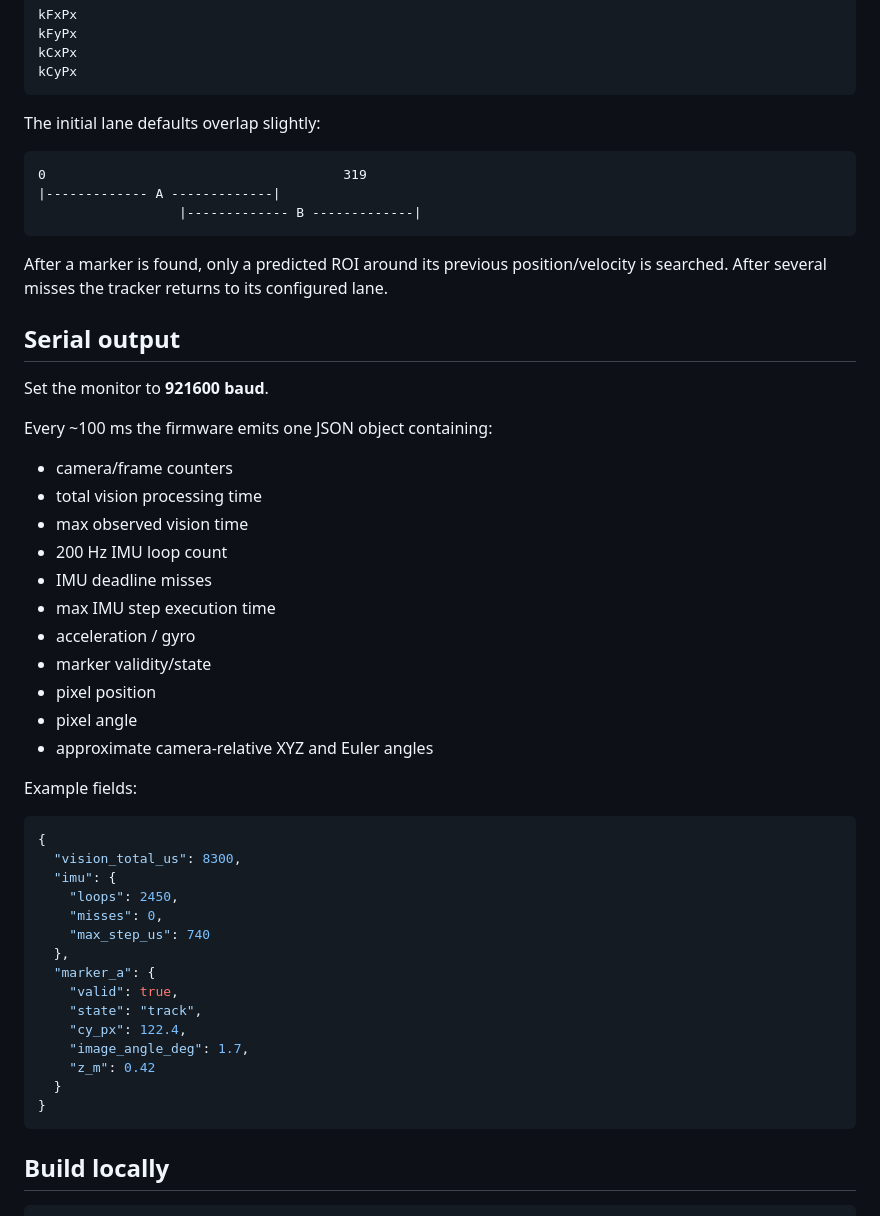
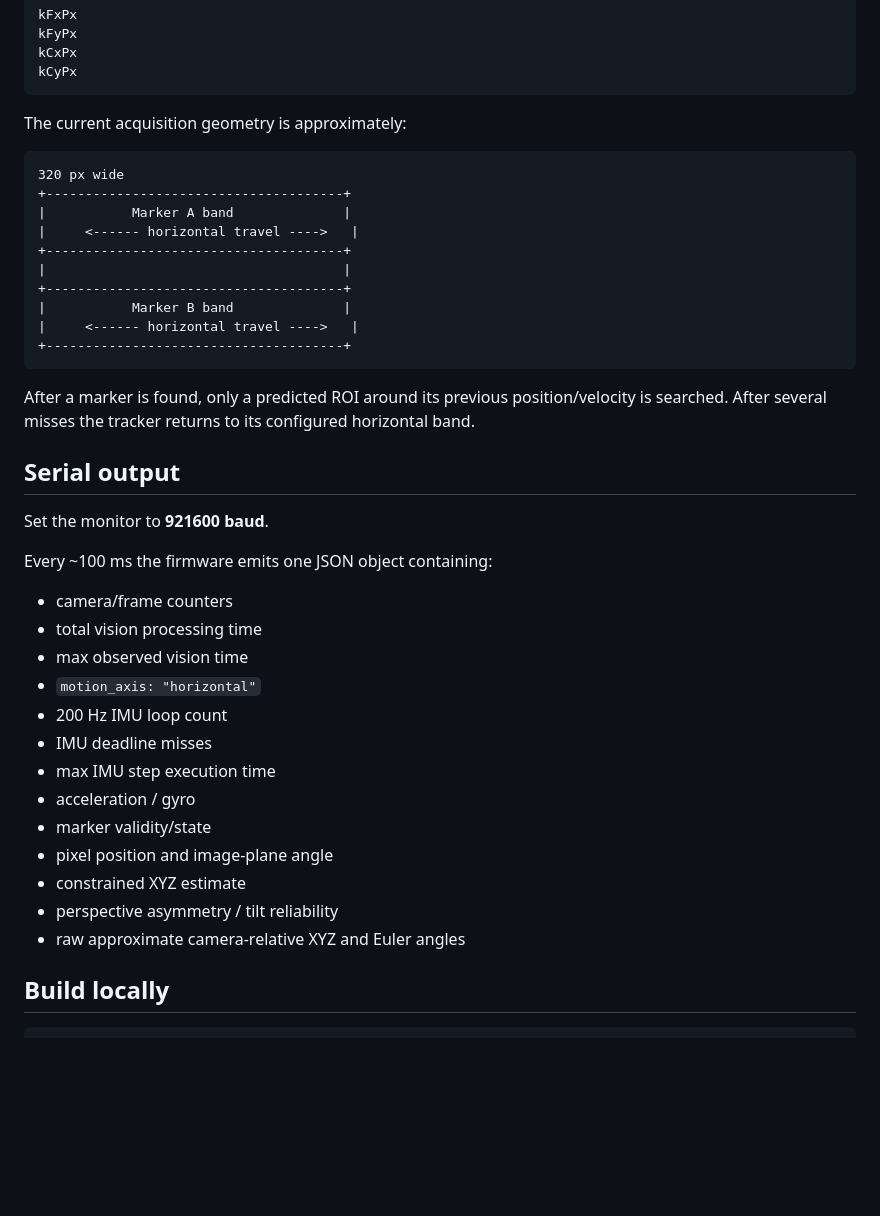
Before and after one commit to temesotejam/atoms3r-visual-pose-tracker, a Markdown page: README.md, the part around one of its changes. Drawn GitHub-style; blank space fills up the shorter version.

````diff
--- a/README.md
+++ b/README.md
@@ -70,17 +84,24 @@ kCxPx
 kCyPx
 ```
 
-The initial lane defaults overlap slightly:
+The current acquisition geometry is approximately:
 
 ```text
-0                                      319
-|------------- A -------------|
-                  |------------- B -------------|
+320 px wide
++--------------------------------------+
+|           Marker A band              |
+|     <------ horizontal travel ---->   |
++--------------------------------------+
+|                                      |
++--------------------------------------+
+|           Marker B band              |
+|     <------ horizontal travel ---->   |
++--------------------------------------+
 ```
 
 After a marker is found, only a predicted ROI around its previous
 position/velocity is searched. After several misses the tracker returns to its
-configured lane.
+configured horizontal band.
 
 ## Serial output
 
@@ -91,34 +112,16 @@ Every ~100 ms the firmware emits one JSON object containing:
 - camera/frame counters
 - total vision processing time
 - max observed vision time
+- `motion_axis: "horizontal"`
 - 200 Hz IMU loop count
 - IMU deadline misses
 - max IMU step execution time
 - acceleration / gyro
 - marker validity/state
-- pixel position
-- pixel angle
-- approximate camera-relative XYZ and Euler angles
-
-Example fields:
-
-```json
-{
-  "vision_total_us": 8300,
-  "imu": {
-    "loops": 2450,
-    "misses": 0,
-    "max_step_us": 740
-  },
-  "marker_a": {
-    "valid": true,
-    "state": "track",
-    "cy_px": 122.4,
-    "image_angle_deg": 1.7,
-    "z_m": 0.42
-  }
-}
-```
+- pixel position and image-plane angle
+- constrained XYZ estimate
+- perspective asymmetry / tilt reliability
+- raw approximate camera-relative XYZ and Euler angles
 
 ## Build locally
 
````
Also changed, not shown: other parts of README.md (+41 -25 lines).
